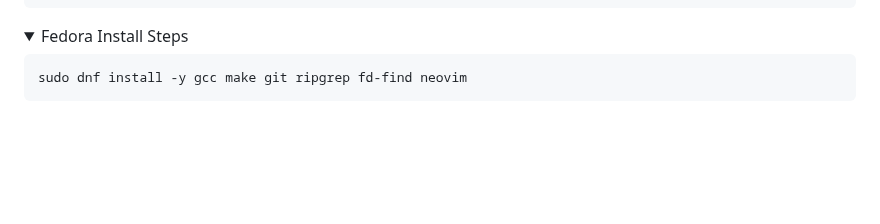
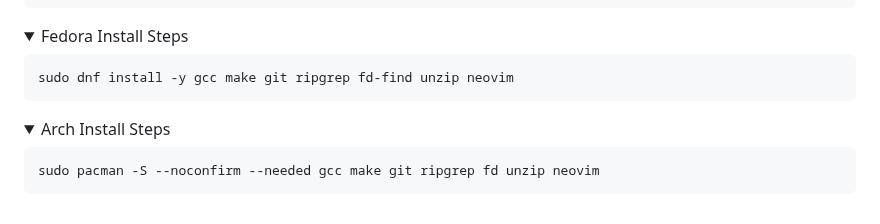
Before and after one commit to ccheetham/nvim.archived, a Markdown page: README.md, the part around the change. Rendered like a GitHub page; folded sections open; blank space fills up the shorter version.

Commit message:
Arch, btw (#852)
* Arch, btw

* Add unzip

* Add unzip for Fedora and --needed arg for Arch

````diff
--- a/README.md
+++ b/README.md
@@ -269,6 +269,13 @@ sudo apt install -t unstable neovim
 <details><summary>Fedora Install Steps</summary>
 
 ```
-sudo dnf install -y gcc make git ripgrep fd-find neovim
+sudo dnf install -y gcc make git ripgrep fd-find unzip neovim
 ```
 </details>
+
+<details><summary>Arch Install Steps</summary>
+
+```
+sudo pacman -S --noconfirm --needed gcc make git ripgrep fd unzip neovim
+```
+</details>
````
